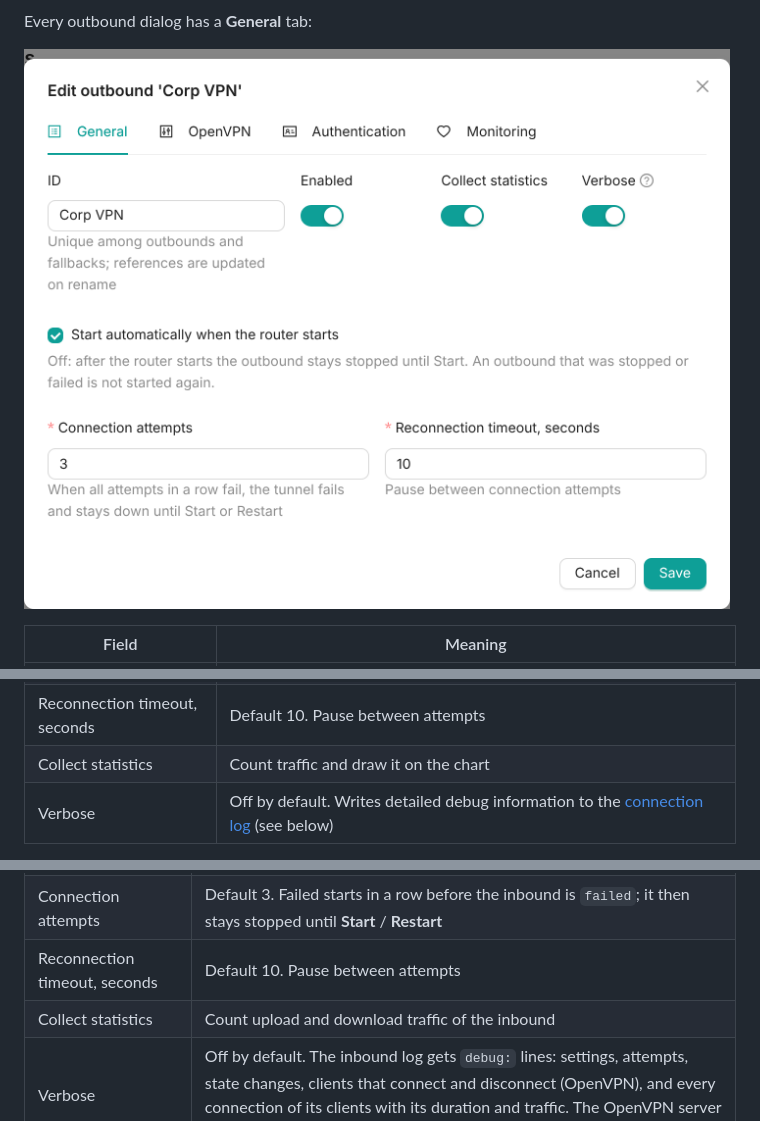
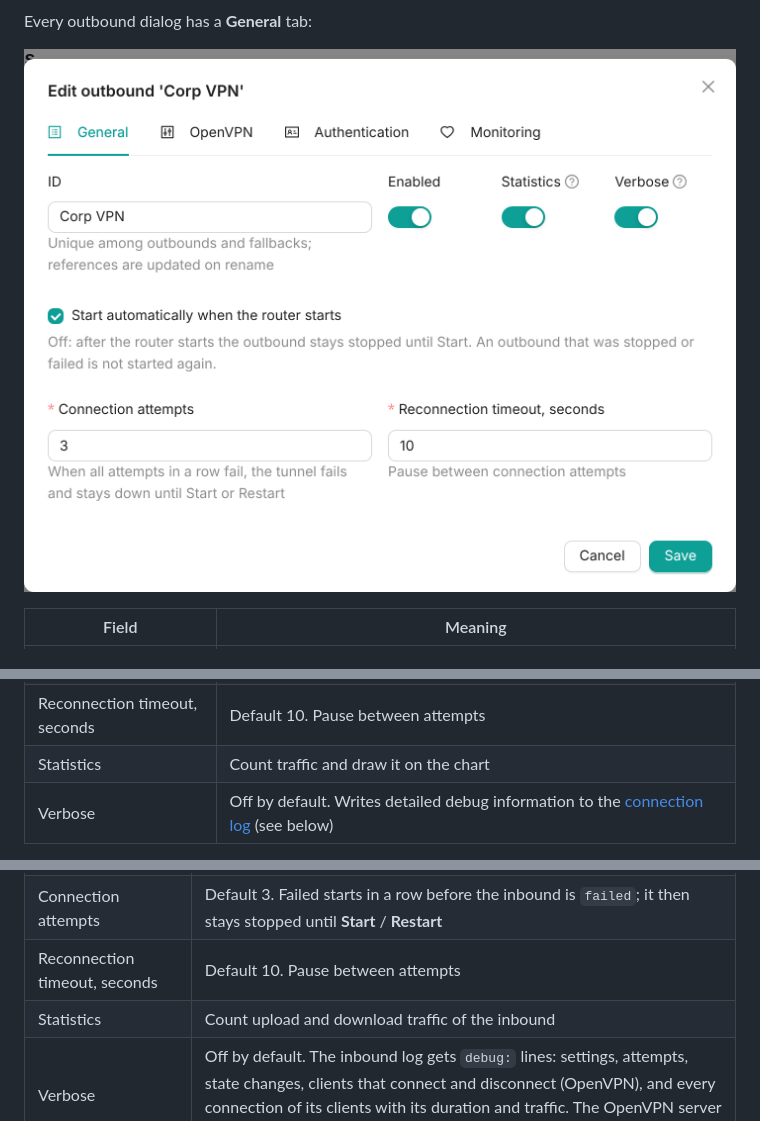
Before and after one commit to ferrobit/proximity, a Markdown page: docs/user-guide.md, 3 parts joined by grey strips. GitHub-like rendering; pictures changed too: docs/images/outbound-general.png.

```diff
--- a/docs/user-guide.md
+++ b/docs/user-guide.md
@@ -165,7 +165,7 @@ Every outbound dialog has a **General** tab:
 | Start automatically when the router starts | On by default. Off: after the router starts, the outbound stays stopped until **Start** |
 | Connection attempts | Default 3. Failed attempts in a row before the outbound is `failed`: a tunnel then stays down until **Start** / **Restart**; HOST and proxies keep being checked and recover by themselves |
 | Reconnection timeout, seconds | Default 10. Pause between attempts |
-| Collect statistics | Count traffic and draw it on the chart |
+| Statistics | Count traffic and draw it on the chart |
 | Verbose | Off by default. Writes detailed debug information to the [connection log](#connection-log) (see below) |
 
 All fields are validated before saving. Changes are applied immediately.
@@ -365,7 +365,7 @@ keeps its state after a container restart.
 | Start automatically when the router starts | On by default: the inbound starts with the router (unless it was stopped or failed) |
 | Connection attempts | Default 3. Failed starts in a row before the inbound is `failed`; it then stays stopped until **Start** / **Restart** |
 | Reconnection timeout, seconds | Default 10. Pause between attempts |
-| Collect statistics | Count upload and download traffic of the inbound |
+| Statistics | Count upload and download traffic of the inbound |
 | Verbose | Off by default. The inbound log gets `debug:` lines: settings, attempts, state changes, clients that connect and disconnect (OpenVPN), and every connection of its clients with its duration and traffic. The OpenVPN server runs with at least `verb 6`, and the log keeps more lines (3000 by default) |
 | Port number | Unique, `7800…7898` (the range published by the Docker files); empty → the first free port |
 | Outbound | **Router** — the routes decide, like for the proxy port; **Host** — the host network connection, routes are skipped; or one of the outbounds — everything goes there |
```
Also changed, not shown: docs/getting-started.md (+1 -1 lines), 2 other files.
